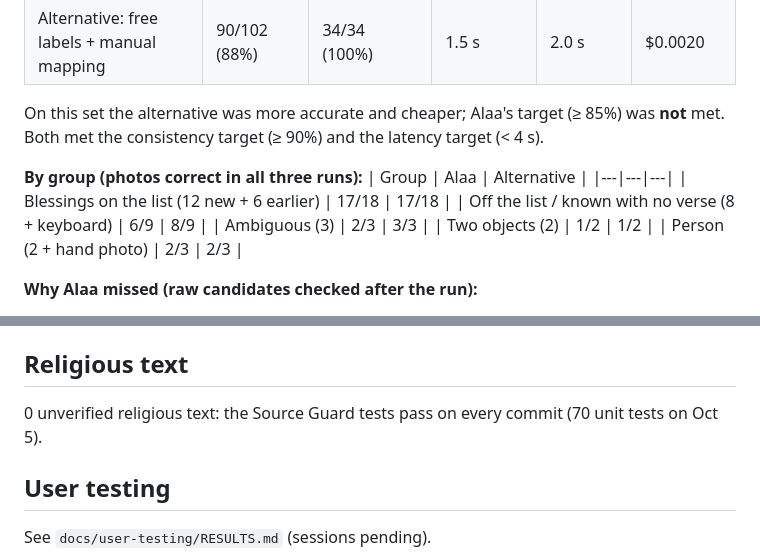
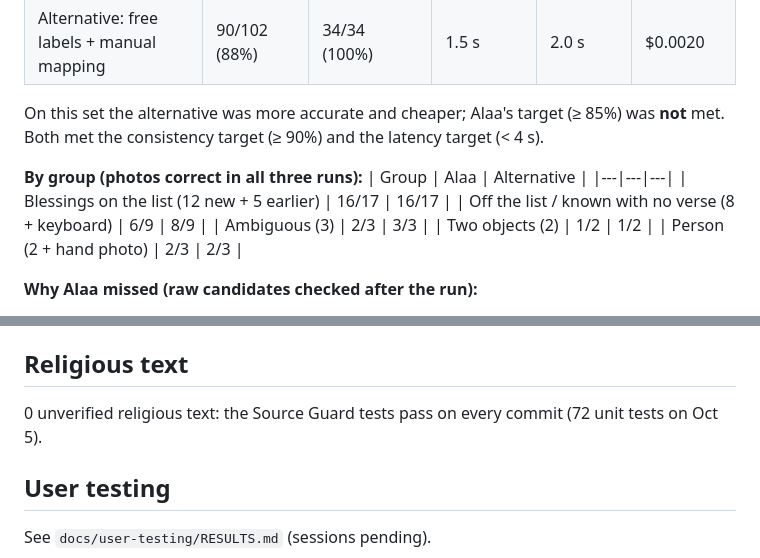
Before and after one commit to ibo2001/alaa, a Markdown page: docs/RESULTS.md, 2 parts joined by grey strips. Drawn GitHub-style.

Commit message:
docs: fix group counts in evaluation results
Co-Authored-By: Claude Opus 5.5 <noreply@anthropic.com>
Claude-Session: https://claude.ai/code/session_01AiYTcVSAqBT5sQH2uF9ud7

```diff
--- a/docs/RESULTS.md
+++ b/docs/RESULTS.md
@@ -15,7 +15,7 @@ On this set the alternative was more accurate and cheaper; Alaa's target (≥ 85
 **By group (photos correct in all three runs):**
 | Group | Alaa | Alternative |
 |---|---|---|
-| Blessings on the list (12 new + 6 earlier) | 17/18 | 17/18 |
+| Blessings on the list (12 new + 5 earlier) | 16/17 | 16/17 |
 | Off the list / known with no verse (8 + keyboard) | 6/9 | 8/9 |
 | Ambiguous (3) | 2/3 | 3/3 |
 | Two objects (2) | 1/2 | 1/2 |
@@ -37,7 +37,7 @@ On this set the alternative was more accurate and cheaper; Alaa's target (≥ 85
 - **Oct 5 (Day 2) harness check:** the same 7 photos × 1 run, both approaches, to test the script (not a result). Label fix found: `my_hand.png` was labelled "abstain" from before the hand card existed; it now expects `hand`.
 
 ## Religious text
-0 unverified religious text: the Source Guard tests pass on every commit (70 unit tests on Oct 5).
+0 unverified religious text: the Source Guard tests pass on every commit (72 unit tests on Oct 5).
 
 ## User testing
 See `docs/user-testing/RESULTS.md` (sessions pending).
```
